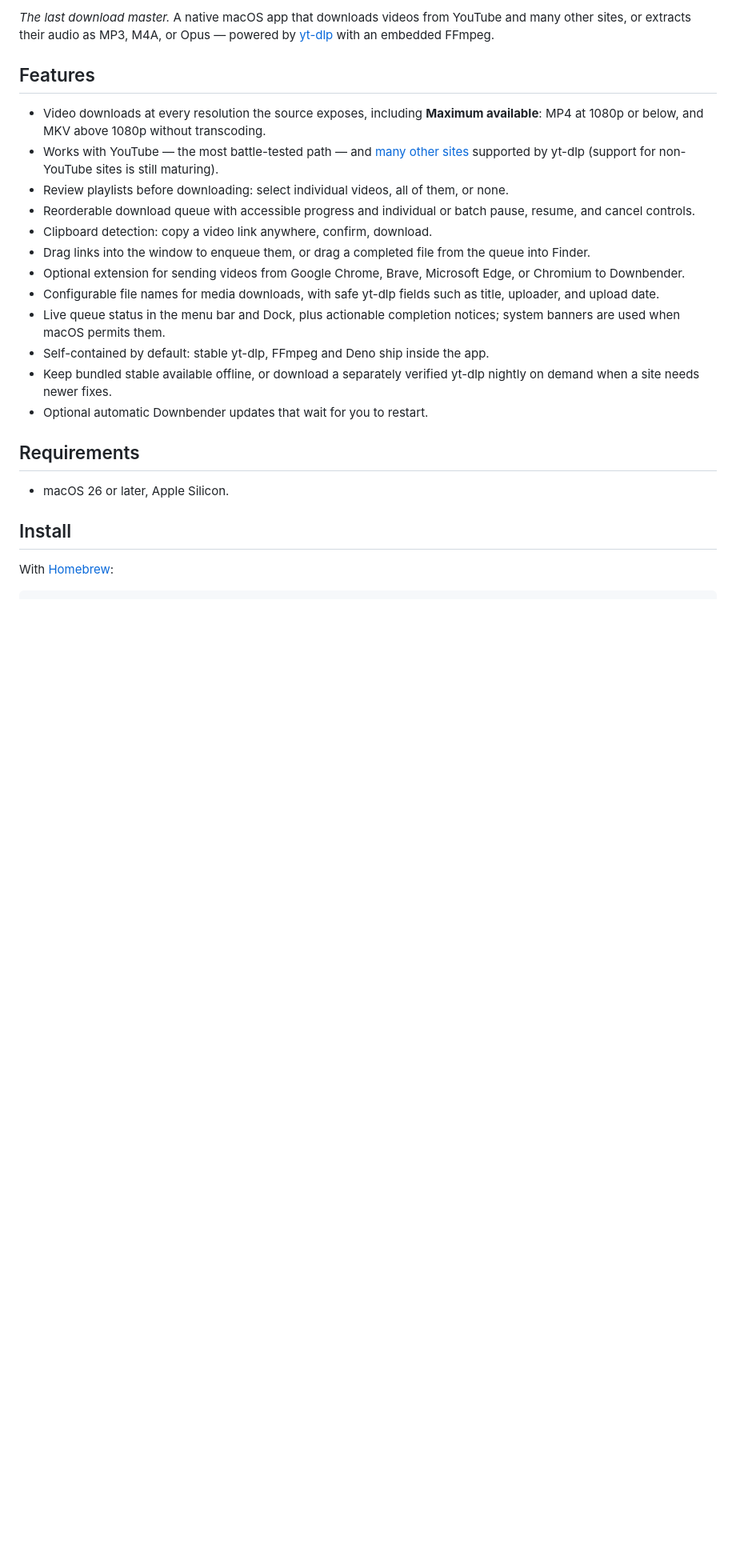
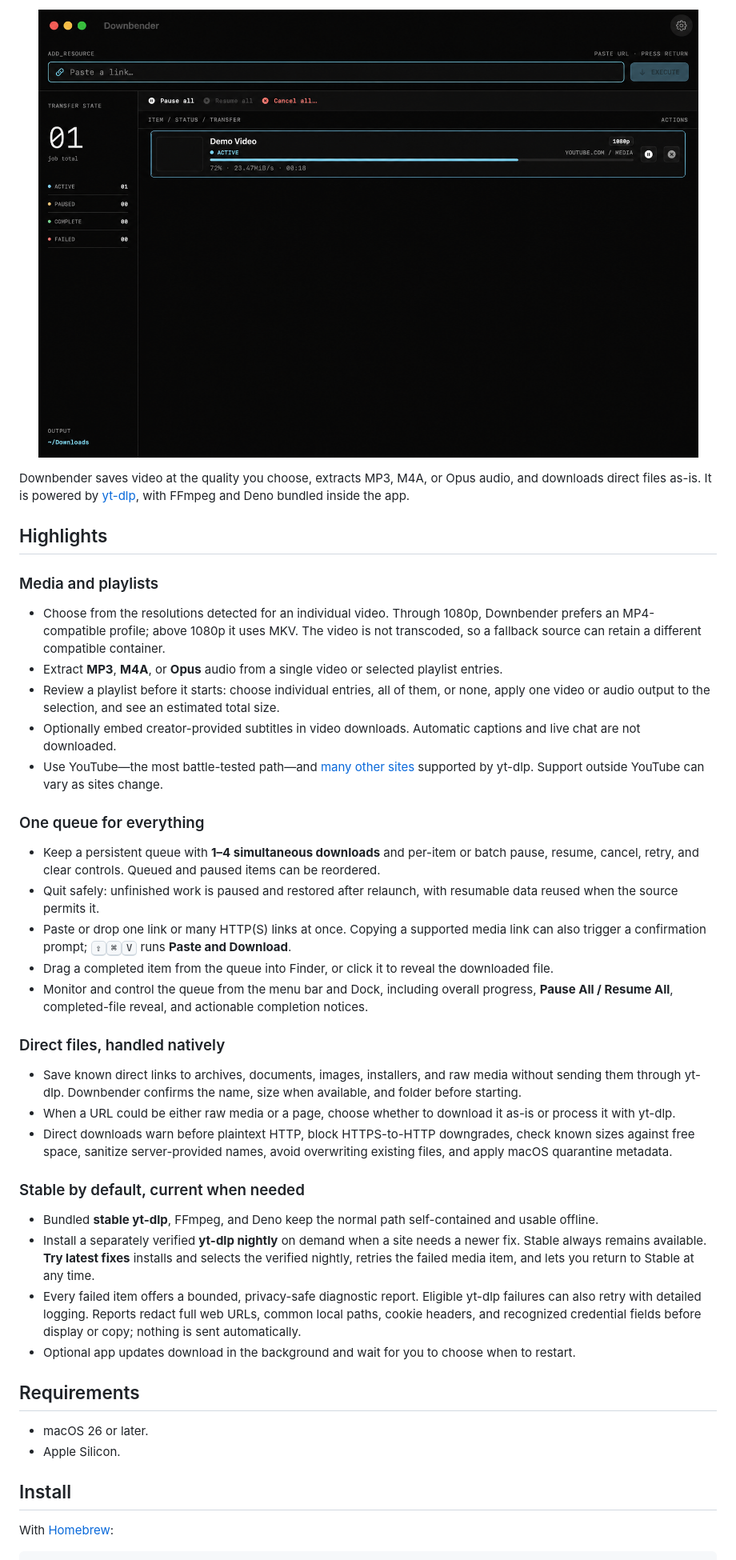
Before and after one commit to NaztiRS/downbender, a Markdown page: README.md, the part around the change printed below. Shown: that part at 80% size. Rendered like a GitHub page; blank space fills up the shorter version.

Commit message:
docs: refresh README and Command branding

```diff
--- a/README.md
+++ b/README.md
@@ -14,30 +28,70 @@
 </p>
 
-*The last download master.* A native macOS app that downloads videos from
-YouTube and many other sites, or extracts their audio as MP3, M4A, or Opus — powered by
-[yt-dlp](https://github.com/yt-dlp/yt-dlp) with an embedded FFmpeg.
+<p align="center">
+  <img src="docs/assets/app-dark-clean.png" alt="Downbender's Command interface and download queue" width="920">
+</p>
 
-## Features
+Downbender saves video at the quality you choose, extracts MP3, M4A, or Opus audio,
+and downloads direct files as-is. It is powered by
+[yt-dlp](https://github.com/yt-dlp/yt-dlp), with FFmpeg and Deno bundled inside the app.
 
-- Video downloads at every resolution the source exposes, including **Maximum available**:
-  MP4 at 1080p or below, and MKV above 1080p without transcoding.
-- Works with YouTube — the most battle-tested path — and [many other sites](https://github.com/yt-dlp/yt-dlp/blob/master/supportedsites.md) supported by yt-dlp (support for non-YouTube sites is still maturing).
-- Review playlists before downloading: select individual videos, all of them, or none.
-- Reorderable download queue with accessible progress and individual or batch pause, resume, and cancel controls.
-- Clipboard detection: copy a video link anywhere, confirm, download.
-- Drag links into the window to enqueue them, or drag a completed file from the queue into Finder.
-- Optional extension for sending videos from Google Chrome, Brave, Microsoft Edge, or Chromium
-  to Downbender.
-- Configurable file names for media downloads, with safe yt-dlp fields such as title, uploader, and upload date.
-- Live queue status in the menu bar and Dock, plus actionable completion notices; system banners are used when macOS permits them.
-- Self-contained by default: stable yt-dlp, FFmpeg and Deno ship inside the app.
-- Keep bundled stable available offline, or download a separately verified yt-dlp nightly
-  on demand when a site needs newer fixes.
-- Optional automatic Downbender updates that wait for you to restart.
+## Highlights
+
+### Media and playlists
+
+- Choose from the resolutions detected for an individual video. Through 1080p, Downbender
+  prefers an MP4-compatible profile; above 1080p it uses MKV. The video is not transcoded,
+  so a fallback source can retain a different compatible container.
+- Extract **MP3**, **M4A**, or **Opus** audio from a single video or selected playlist entries.
+- Review a playlist before it starts: choose individual entries, all of them, or none,
+  apply one video or audio output to the selection, and see an estimated total size.
+- Optionally embed creator-provided subtitles in video downloads. Automatic captions and
+  live chat are not downloaded.
+- Use YouTube—the most battle-tested path—and
+  [many other sites](https://github.com/yt-dlp/yt-dlp/blob/master/supportedsites.md)
+  supported by yt-dlp. Support outside YouTube can vary as sites change.
+
+### One queue for everything
+
+- Keep a persistent queue with **1–4 simultaneous downloads** and per-item or batch pause,
+  resume, cancel, retry, and clear controls. Queued and paused items can be reordered.
+- Quit safely: unfinished work is paused and restored after relaunch, with resumable data
+  reused when the source permits it.
+- Paste or drop one link or many HTTP(S) links at once. Copying a supported media link can
+  also trigger a confirmation prompt; <kbd>⇧</kbd><kbd>⌘</kbd><kbd>V</kbd> runs
+  **Paste and Download**.
+- Drag a completed item from the queue into Finder, or click it to reveal the downloaded file.
+- Monitor and control the queue from the menu bar and Dock, including overall progress,
+  **Pause All / Resume All**, completed-file reveal, and actionable completion notices.
+
+### Direct files, handled natively
+
+- Save known direct links to archives, documents, images, installers, and raw media without
+  sending them through yt-dlp. Downbender confirms the name, size when available, and folder
+  before starting.
+- When a URL could be either raw media or a page, choose whether to download it as-is or
+  process it with yt-dlp.
+- Direct downloads warn before plaintext HTTP, block HTTPS-to-HTTP downgrades, check known
+  sizes against free space, sanitize server-provided names, avoid overwriting existing files,
+  and apply macOS quarantine metadata.
+
+### Stable by default, current when needed
+
+- Bundled **stable yt-dlp**, FFmpeg, and Deno keep the normal path self-contained and usable
+  offline.
+- Install a separately verified **yt-dlp nightly** on demand when a site needs a newer fix.
+  Stable always remains available. **Try latest fixes** installs and selects the verified
+  nightly, retries the failed media item, and lets you return to Stable at any time.
+- Every failed item offers a bounded, privacy-safe diagnostic report. Eligible yt-dlp failures
+  can also retry with detailed logging. Reports redact full web URLs, common local paths,
+  cookie headers, and recognized credential fields before display or copy; nothing is sent
+  automatically.
+- Optional app updates download in the background and wait for you to choose when to restart.
 
 ## Requirements
 
-- macOS 26 or later, Apple Silicon.
+- macOS 26 or later.
+- Apple Silicon.
 
 ## Install
 
```
Also changed, not shown: other parts of README.md (+117 -73 lines), docs/assets/wordmark-command.png (added).
